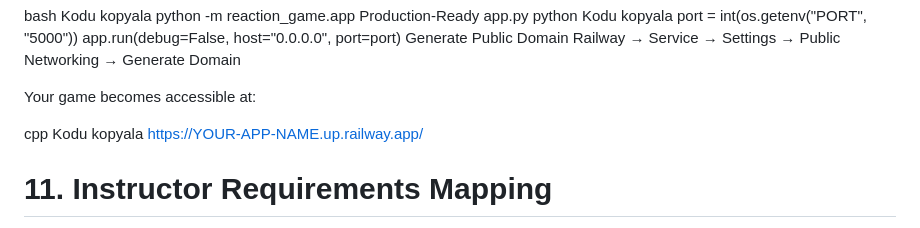
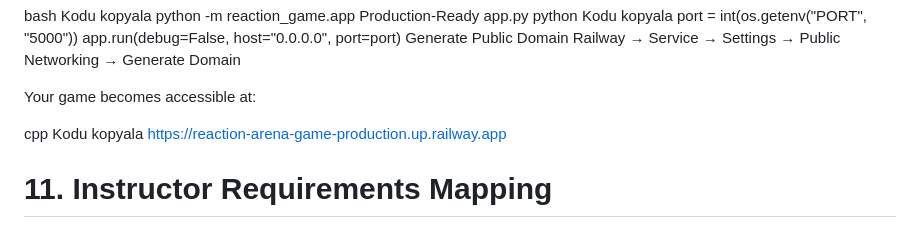
Before and after one commit to enestk16/reaction-arena-game, a Markdown page: README.md, the part around the change. Rendered like a GitHub page.

Commit message:
Update README with project details and structure

```diff
--- a/README.md
+++ b/README.md
@@ -256,7 +256,7 @@ Your game becomes accessible at:
 
 cpp
 Kodu kopyala
-https://YOUR-APP-NAME.up.railway.app/
+https://reaction-arena-game-production.up.railway.app
 # 11. Instructor Requirements Mapping
 Requirement	Delivered
 uv usage	✅ Yes
```
